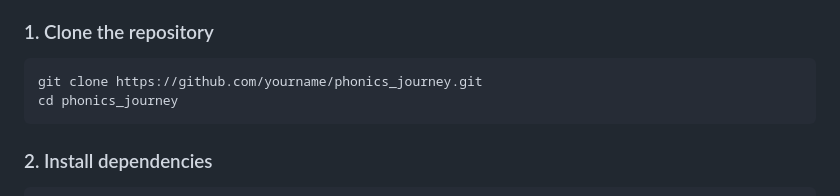
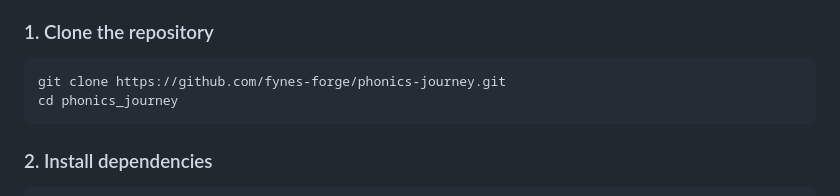
Before and after one commit to fynes-forge/phonics-journey, a Markdown page: README.md, the part around the change. GitHub-like rendering.

````diff
--- a/README.md
+++ b/README.md
@@ -173,7 +173,7 @@ phonics_journey/
 ### 1. Clone the repository
 
 ```bash
-git clone https://github.com/yourname/phonics_journey.git
+git clone https://github.com/fynes-forge/phonics-journey.git
 cd phonics_journey
 ```
 
````
